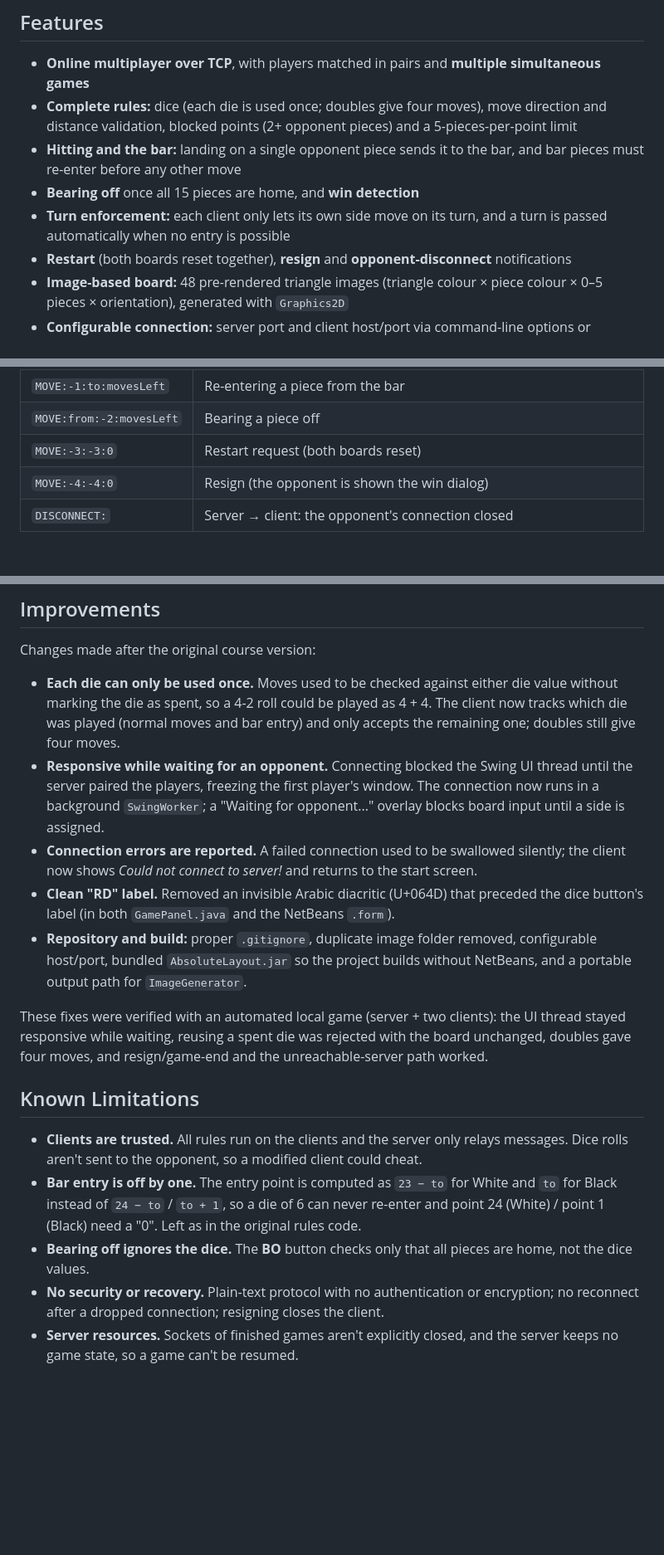
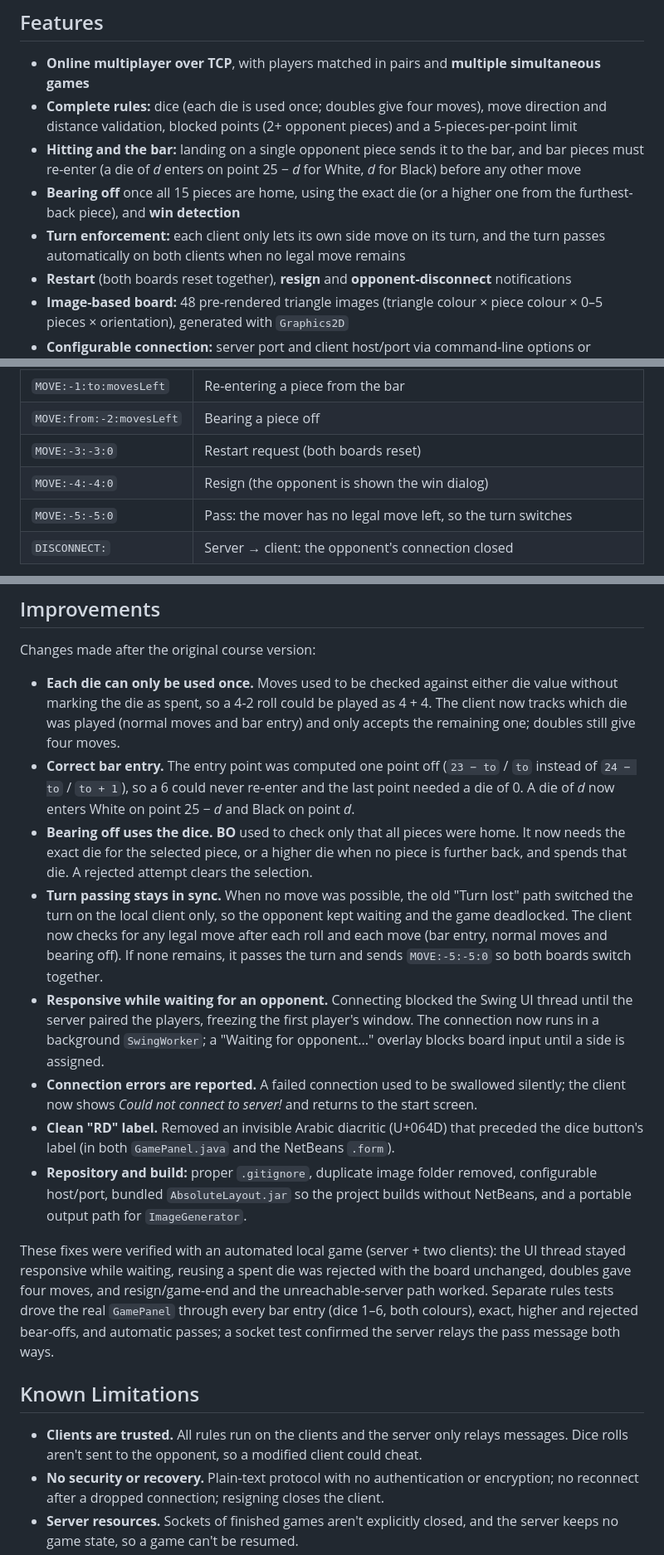
Before and after one commit to SaadOsama10/backgammon-network-project, a Markdown page: README.md, 3 parts joined by grey strips. Shown at 83% size. Rendered like a GitHub page; blank space fills up the shorter version.

Commit message:
Document bar entry, bear-off and turn-pass fixes in README

````diff
--- a/README.md
+++ b/README.md
@@ -23,9 +23,9 @@ Two players on different machines connect to a central server and play a complet
 
 - **Online multiplayer over TCP**, with players matched in pairs and **multiple simultaneous games**
 - **Complete rules:** dice (each die is used once; doubles give four moves), move direction and distance validation, blocked points (2+ opponent pieces) and a 5-pieces-per-point limit
-- **Hitting and the bar:** landing on a single opponent piece sends it to the bar, and bar pieces must re-enter before any other move
-- **Bearing off** once all 15 pieces are home, and **win detection**
-- **Turn enforcement:** each client only lets its own side move on its turn, and a turn is passed automatically when no entry is possible
+- **Hitting and the bar:** landing on a single opponent piece sends it to the bar, and bar pieces must re-enter (a die of *d* enters on point 25 − *d* for White, *d* for Black) before any other move
+- **Bearing off** once all 15 pieces are home, using the exact die (or a higher one from the furthest-back piece), and **win detection**
+- **Turn enforcement:** each client only lets its own side move on its turn, and the turn passes automatically on both clients when no legal move remains
 - **Restart** (both boards reset together), **resign** and **opponent-disconnect** notifications
 - **Image-based board:** 48 pre-rendered triangle images (triangle colour × piece colour × 0–5 pieces × orientation), generated with `Graphics2D`
 - **Configurable connection:** server port and client host/port via command-line options or environment variables
@@ -63,6 +63,7 @@ Messages are newline-terminated text on one TCP connection per player:
 | `MOVE:from:-2:movesLeft` | Bearing a piece off |
 | `MOVE:-3:-3:0` | Restart request (both boards reset) |
 | `MOVE:-4:-4:0` | Resign (the opponent is shown the win dialog) |
+| `MOVE:-5:-5:0` | Pass: the mover has no legal move left, so the turn switches |
 | `DISCONNECT:` | Server → client: the opponent's connection closed |
 
 ```mermaid
@@ -213,18 +214,19 @@ Stop or terminate the instance when you're done; the server has no authenticatio
 Changes made after the original course version:
 
 - **Each die can only be used once.** Moves used to be checked against either die value without marking the die as spent, so a 4-2 roll could be played as 4 + 4. The client now tracks which die was played (normal moves and bar entry) and only accepts the remaining one; doubles still give four moves.
+- **Correct bar entry.** The entry point was computed one point off (`23 − to` / `to` instead of `24 − to` / `to + 1`), so a 6 could never re-enter and the last point needed a die of 0. A die of *d* now enters White on point 25 − *d* and Black on point *d*.
+- **Bearing off uses the dice.** **BO** used to check only that all pieces were home. It now needs the exact die for the selected piece, or a higher die when no piece is further back, and spends that die. A rejected attempt clears the selection.
+- **Turn passing stays in sync.** When no move was possible, the old "Turn lost" path switched the turn on the local client only, so the opponent kept waiting and the game deadlocked. The client now checks for any legal move after each roll and each move (bar entry, normal moves and bearing off). If none remains, it passes the turn and sends `MOVE:-5:-5:0` so both boards switch together.
 - **Responsive while waiting for an opponent.** Connecting blocked the Swing UI thread until the server paired the players, freezing the first player's window. The connection now runs in a background `SwingWorker`; a "Waiting for opponent..." overlay blocks board input until a side is assigned.
 - **Connection errors are reported.** A failed connection used to be swallowed silently; the client now shows *Could not connect to server!* and returns to the start screen.
 - **Clean "RD" label.** Removed an invisible Arabic diacritic (U+064D) that preceded the dice button's label (in both `GamePanel.java` and the NetBeans `.form`).
 - **Repository and build:** proper `.gitignore`, duplicate image folder removed, configurable host/port, bundled `AbsoluteLayout.jar` so the project builds without NetBeans, and a portable output path for `ImageGenerator`.
 
-These fixes were verified with an automated local game (server + two clients): the UI thread stayed responsive while waiting, reusing a spent die was rejected with the board unchanged, doubles gave four moves, and resign/game-end and the unreachable-server path worked.
+These fixes were verified with an automated local game (server + two clients): the UI thread stayed responsive while waiting, reusing a spent die was rejected with the board unchanged, doubles gave four moves, and resign/game-end and the unreachable-server path worked. Separate rules tests drove the real `GamePanel` through every bar entry (dice 1–6, both colours), exact, higher and rejected bear-offs, and automatic passes; a socket test confirmed the server relays the pass message both ways.
 
 ## Known Limitations
 
 - **Clients are trusted.** All rules run on the clients and the server only relays messages. Dice rolls aren't sent to the opponent, so a modified client could cheat.
-- **Bar entry is off by one.** The entry point is computed as `23 − to` for White and `to` for Black instead of `24 − to` / `to + 1`, so a die of 6 can never re-enter and point 24 (White) / point 1 (Black) need a "0". Left as in the original rules code.
-- **Bearing off ignores the dice.** The **BO** button checks only that all pieces are home, not the dice values.
 - **No security or recovery.** Plain-text protocol with no authentication or encryption; no reconnect after a dropped connection; resigning closes the client.
 - **Server resources.** Sockets of finished games aren't explicitly closed, and the server keeps no game state, so a game can't be resumed.
 
````
